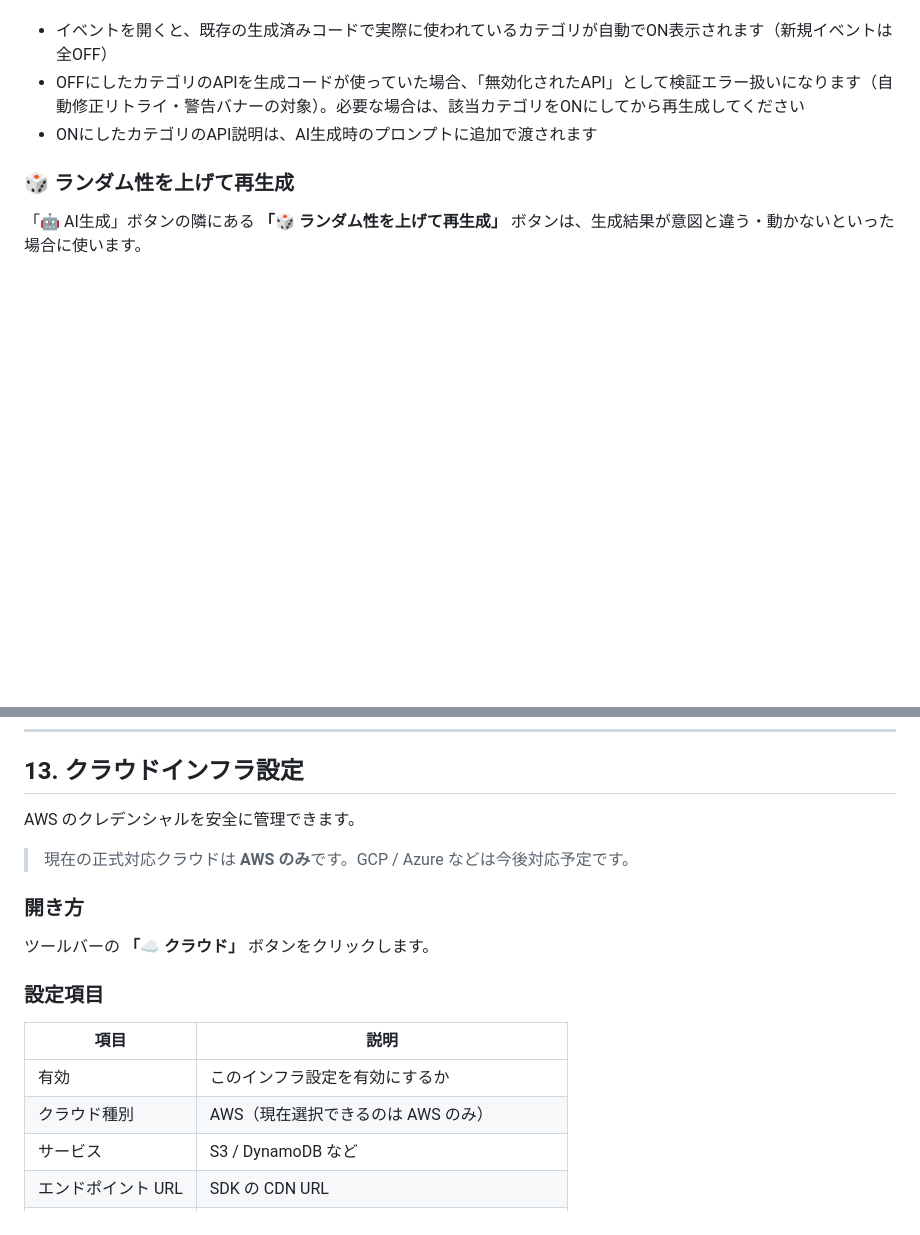
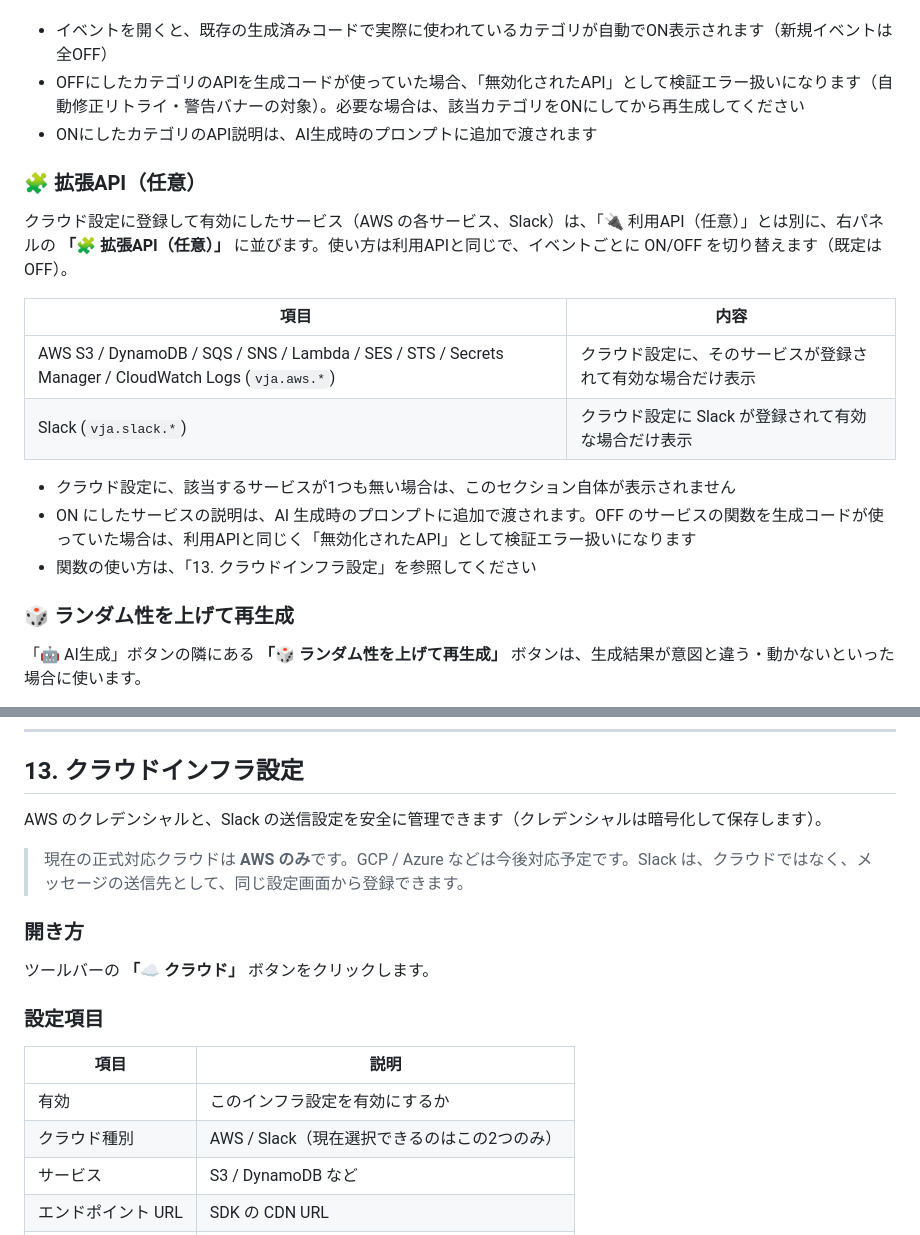
Before and after one commit to maachang/vja, a Markdown page: docs/user-guide.md, 2 parts joined by grey strips. Drawn GitHub-style; blank space fills up the shorter version.

Commit message:
ドキュメント整理: 拡張API(任意)の項目を追加、クラウド設定の記述をAWS/Slackに更新
user-guideに「拡張API（任意）」(クラウド設定に登録・有効なサービスの表示、ON/OFF、検証の扱い)を追加。
クラウド設定の冒頭・クラウド種別の表がAWSのみのままだったためAWS/Slackに更新。
yaml-guide-engineerとREADMEにも拡張API/Slackを反映。

Co-Authored-By: Claude Sonnet 5.5 <noreply@anthropic.com>

```diff
--- a/docs/user-guide.md
+++ b/docs/user-guide.md
@@ -488,6 +488,19 @@ AIに渡すシステムプロンプトを軽量化し、AIが不要なAPIの存
 - OFFにしたカテゴリのAPIを生成コードが使っていた場合、「無効化されたAPI」として検証エラー扱いになります（自動修正リトライ・警告バナーの対象）。必要な場合は、該当カテゴリをONにしてから再生成してください
 - ONにしたカテゴリのAPI説明は、AI生成時のプロンプトに追加で渡されます
 
+### 🧩 拡張API（任意）
+
+クラウド設定に登録して有効にしたサービス（AWS の各サービス、Slack）は、「🔌 利用API（任意）」とは別に、右パネルの **「🧩 拡張API（任意）」** に並びます。使い方は利用APIと同じで、イベントごとに ON/OFF を切り替えます（既定は OFF）。
+
+| 項目 | 内容 |
+|---|---|
+| AWS S3 / DynamoDB / SQS / SNS / Lambda / SES / STS / Secrets Manager / CloudWatch Logs (`vja.aws.*`) | クラウド設定に、そのサービスが登録されて有効な場合だけ表示 |
+| Slack (`vja.slack.*`) | クラウド設定に Slack が登録されて有効な場合だけ表示 |
+
+- クラウド設定に、該当するサービスが1つも無い場合は、このセクション自体が表示されません
+- ON にしたサービスの説明は、AI 生成時のプロンプトに追加で渡されます。OFF のサービスの関数を生成コードが使っていた場合は、利用APIと同じく「無効化されたAPI」として検証エラー扱いになります
+- 関数の使い方は、「13. クラウドインフラ設定」を参照してください
+
 ### 🎲 ランダム性を上げて再生成
 
 「🤖 AI生成」ボタンの隣にある **「🎲 ランダム性を上げて再生成」** ボタンは、生成結果が意図と違う・動かないといった場合に使います。
@@ -774,9 +787,9 @@ async function getUserById(id) {
 
 ## 13. クラウドインフラ設定
 
-AWS のクレデンシャルを安全に管理できます。
+AWS のクレデンシャルと、Slack の送信設定を安全に管理できます（クレデンシャルは暗号化して保存します）。
 
-> 現在の正式対応クラウドは **AWS のみ**です。GCP / Azure などは今後対応予定です。
+> 現在の正式対応クラウドは **AWS のみ**です。GCP / Azure などは今後対応予定です。Slack は、クラウドではなく、メッセージの送信先として、同じ設定画面から登録できます。
 
 ### 開き方
 
@@ -787,7 +800,7 @@ AWS のクレデンシャルを安全に管理できます。
 | 項目 | 説明 |
 |------|------|
 | 有効 | このインフラ設定を有効にするか |
-| クラウド種別 | AWS（現在選択できるのは AWS のみ） |
+| クラウド種別 | AWS / Slack（現在選択できるのはこの2つのみ） |
 | サービス | S3 / DynamoDB など |
 | エンドポイント URL | SDK の CDN URL |
 | アクセスキー等 | 各クレデンシャル（AES-GCM 暗号化して保存） |
```
Also changed, not shown: README.md (+1 -1 lines), docs/yaml-guide-engineer.md (+1 -1 lines).
